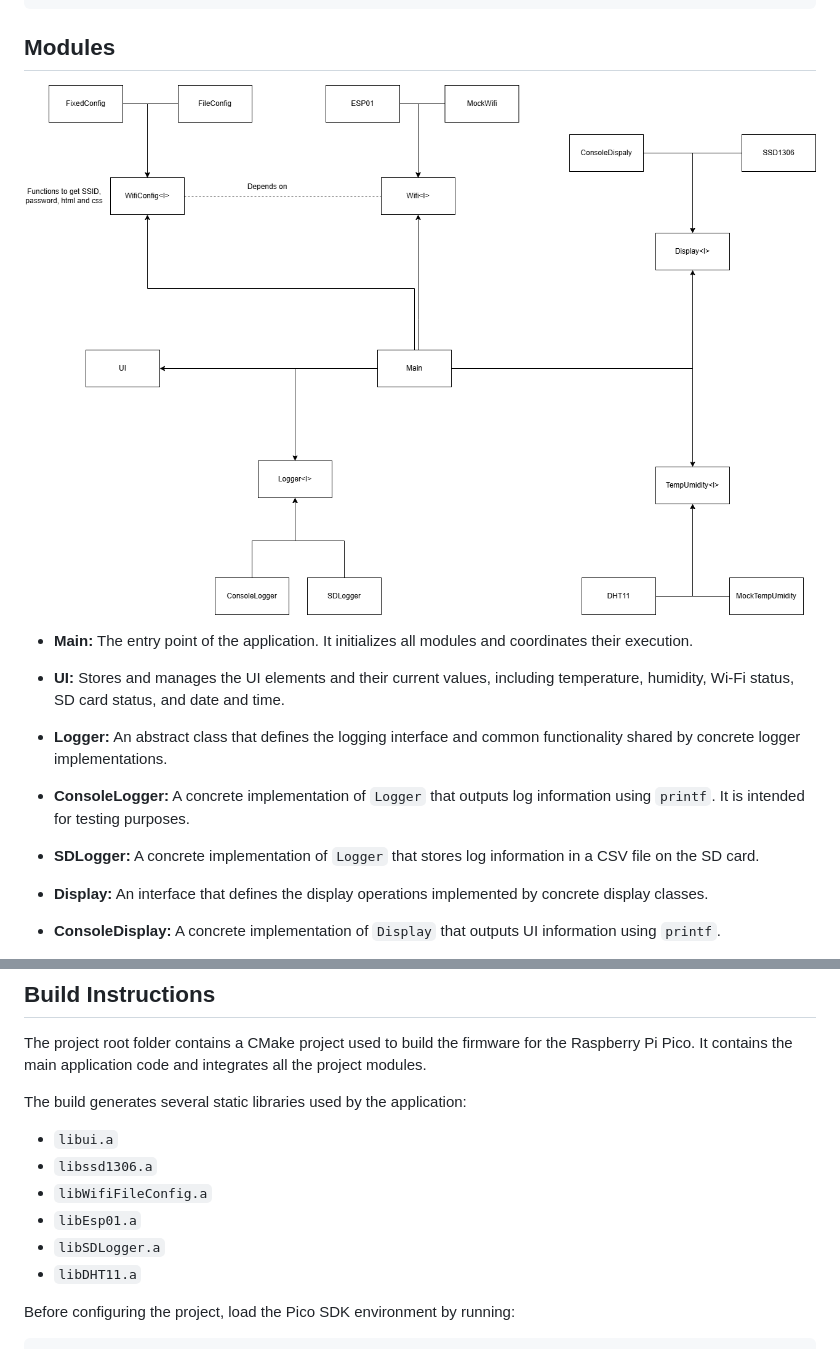
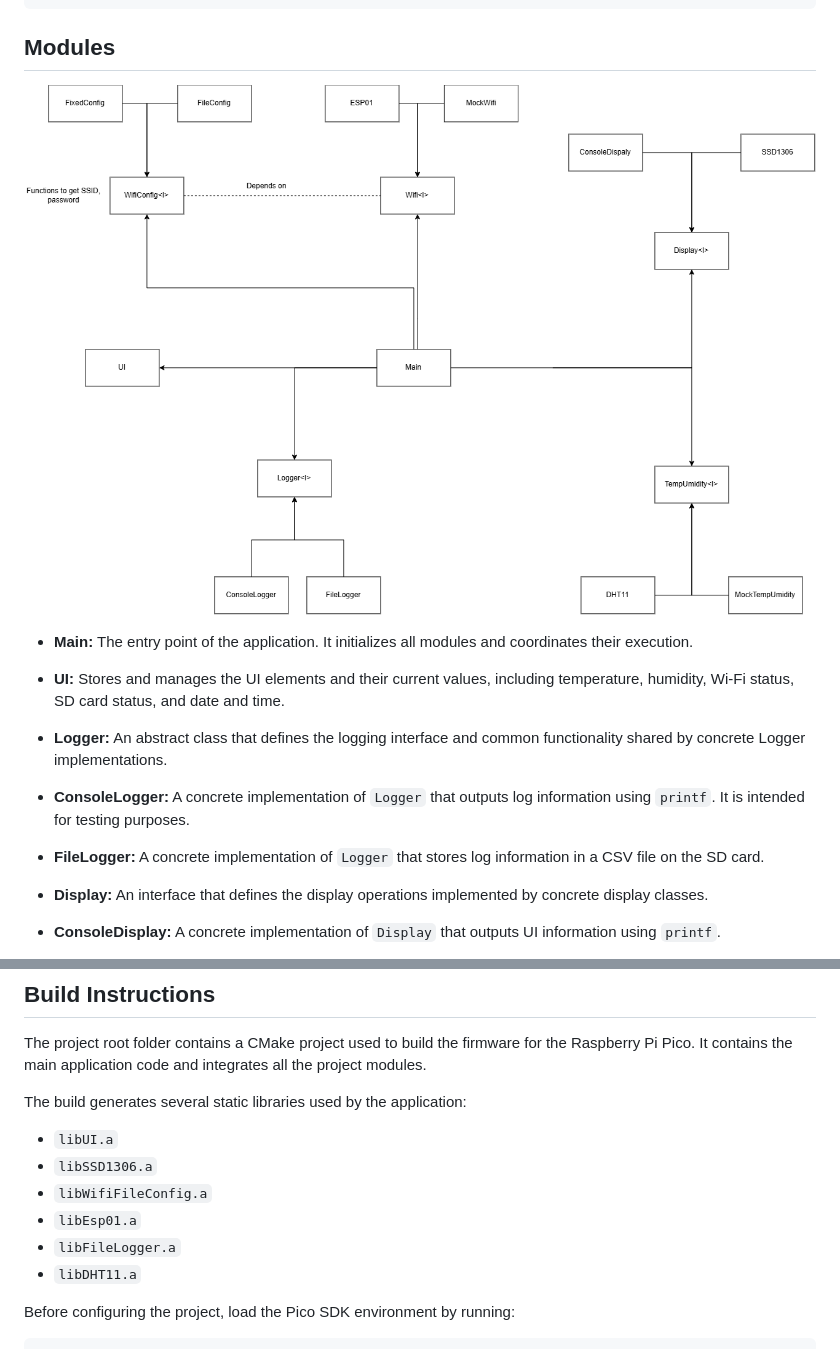
Before and after one commit to jhiy2004/pico-environment-monitor, a Markdown page: README.md, 2 parts joined by grey strips. Rendered like a GitHub page; pictures changed too: images/modules_diagram.png.

```diff
--- a/README.md
+++ b/README.md
@@ -118,11 +118,11 @@ project
 
 * **UI:** Stores and manages the UI elements and their current values, including temperature, humidity, Wi-Fi status, SD card status, and date and time.
 
-* **Logger:** An abstract class that defines the logging interface and common functionality shared by concrete logger implementations.
+* **Logger:** An abstract class that defines the logging interface and common functionality shared by concrete Logger implementations.
 
 * **ConsoleLogger:** A concrete implementation of `Logger` that outputs log information using `printf`. It is intended for testing purposes.
 
-* **SDLogger:** A concrete implementation of `Logger` that stores log information in a CSV file on the SD card.
+* **FileLogger:** A concrete implementation of `Logger` that stores log information in a CSV file on the SD card.
 
 * **Display:** An interface that defines the display operations implemented by concrete display classes.
 
@@ -178,11 +178,11 @@ The project root folder contains a CMake project used to build the firmware for
 
 The build generates several static libraries used by the application:
 
-* `libui.a`
-* `libssd1306.a`
+* `libUI.a`
+* `libSSD1306.a`
 * `libWifiFileConfig.a`
 * `libEsp01.a`
-* `libSDLogger.a`
+* `libFileLogger.a`
 * `libDHT11.a`
 
 Before configuring the project, load the Pico SDK environment by running:
```
Also changed, not shown: other parts of README.md (+23 -23 lines), 16 other files.
